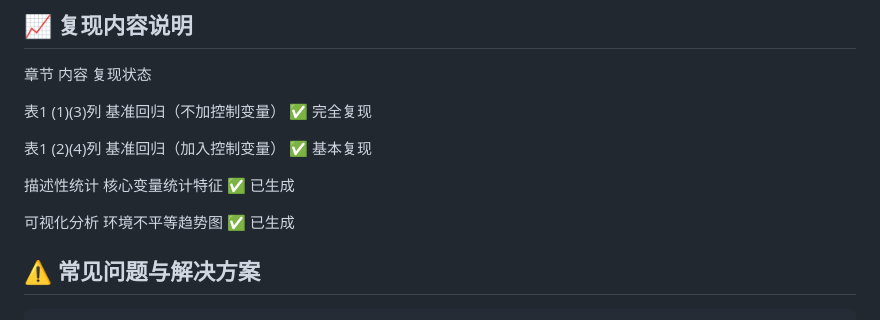
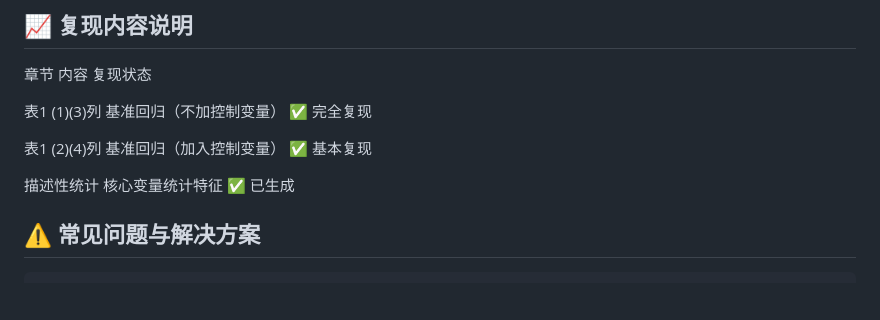
Before and after one commit to D2RS-2026spring/reproduce-sun2025-environmental-inequality, a Markdown page: README.md, the part around the change. GitHub-like rendering; blank space fills up the shorter version.

```diff
--- a/README.md
+++ b/README.md
@@ -156,7 +156,6 @@ reproduce-sun2025-environmental-inequality/
 
 描述性统计   核心变量统计特征             ✅ 已生成
 
-可视化分析   环境不平等趋势图             ✅ 已生成
 
 ## ⚠️ 常见问题与解决方案
 
```
